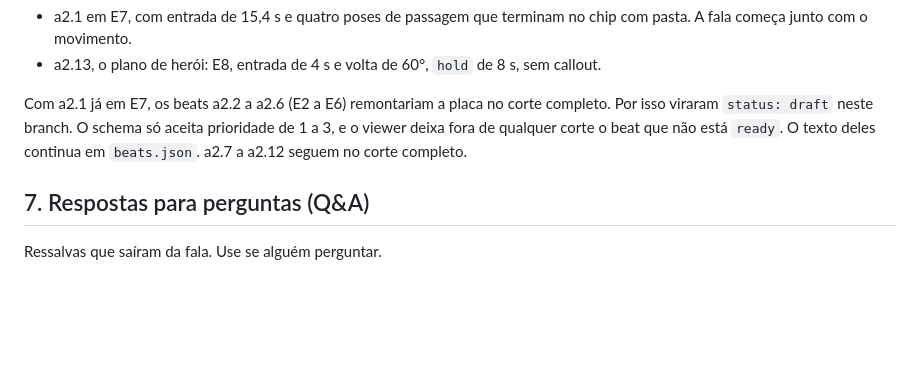
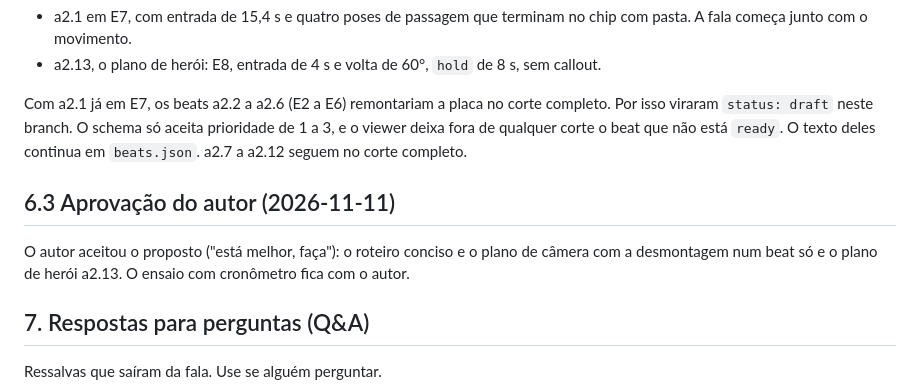
Before and after one commit to lorenzo265/apresentacao-placa-de-video, a Markdown page: harness/plano/roteiro-conciso.md, the part around the change. Drawn GitHub-style; blank space fills up the shorter version.

Commit message:
Registra aprovação do autor
Co-Authored-By: Claude Opus 5.5 <noreply@anthropic.com>
Claude-Session: https://claude.ai/code/session_018iRo38S8gEhAfeSPaUsno2

```diff
--- a/harness/plano/roteiro-conciso.md
+++ b/harness/plano/roteiro-conciso.md
@@ -116,6 +116,10 @@ A sessão de câmera fez, no branch `claude/apresentacao-camera-gsap`:
 
 Com a2.1 já em E7, os beats a2.2 a a2.6 (E2 a E6) remontariam a placa no corte completo. Por isso viraram `status: draft` neste branch. O schema só aceita prioridade de 1 a 3, e o viewer deixa fora de qualquer corte o beat que não está `ready`. O texto deles continua em `beats.json`. a2.7 a a2.12 seguem no corte completo.
 
+## 6.3 Aprovação do autor (2026-11-11)
+
+O autor aceitou o proposto ("está melhor, faça"): o roteiro conciso e o plano de câmera com a desmontagem num beat só e o plano de herói a2.13. O ensaio com cronômetro fica com o autor.
+
 ## 7. Respostas para perguntas (Q&A)
 
 Ressalvas que saíram da fala. Use se alguém perguntar.
```
